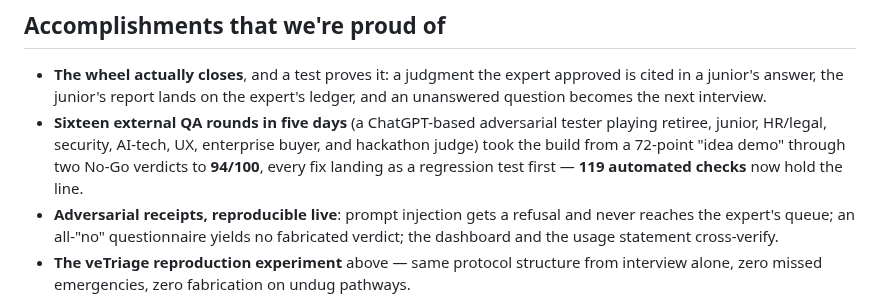
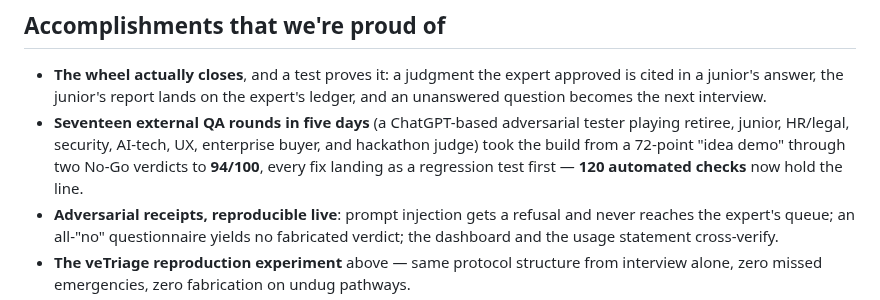
Before and after one commit to wilcoco/yudonKnow, a Markdown page: docs/devpost-about.md, the part around the change. Drawn GitHub-style.

```diff
--- a/docs/devpost-about.md
+++ b/docs/devpost-about.md
@@ -203,11 +203,11 @@ held back by recommending three, not by hiding).
 - **The wheel actually closes**, and a test proves it: a judgment the expert
   approved is cited in a junior's answer, the junior's report lands on the
   expert's ledger, and an unanswered question becomes the next interview.
-- **Sixteen external QA rounds in five days** (a ChatGPT-based adversarial
+- **Seventeen external QA rounds in five days** (a ChatGPT-based adversarial
   tester playing retiree, junior, HR/legal, security, AI-tech, UX, enterprise
   buyer, and hackathon judge) took the build from a 72-point "idea demo"
   through two No-Go verdicts to **94/100**, every fix landing as a regression
-  test first — **119 automated checks** now hold the line.
+  test first — **120 automated checks** now hold the line.
 - **Adversarial receipts, reproducible live**: prompt injection gets a
   refusal and never reaches the expert's queue; an all-"no" questionnaire
   yields no fabricated verdict; the dashboard and the usage statement
```
Also changed, not shown: README.md (+2 -2 lines), docs/project-story.md (+2 -2 lines).
